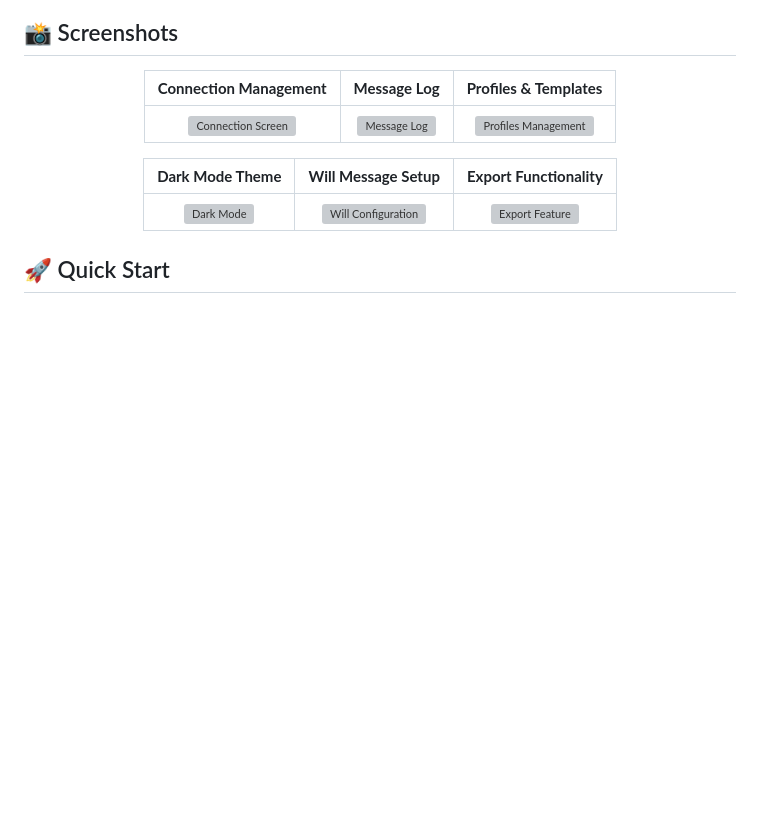
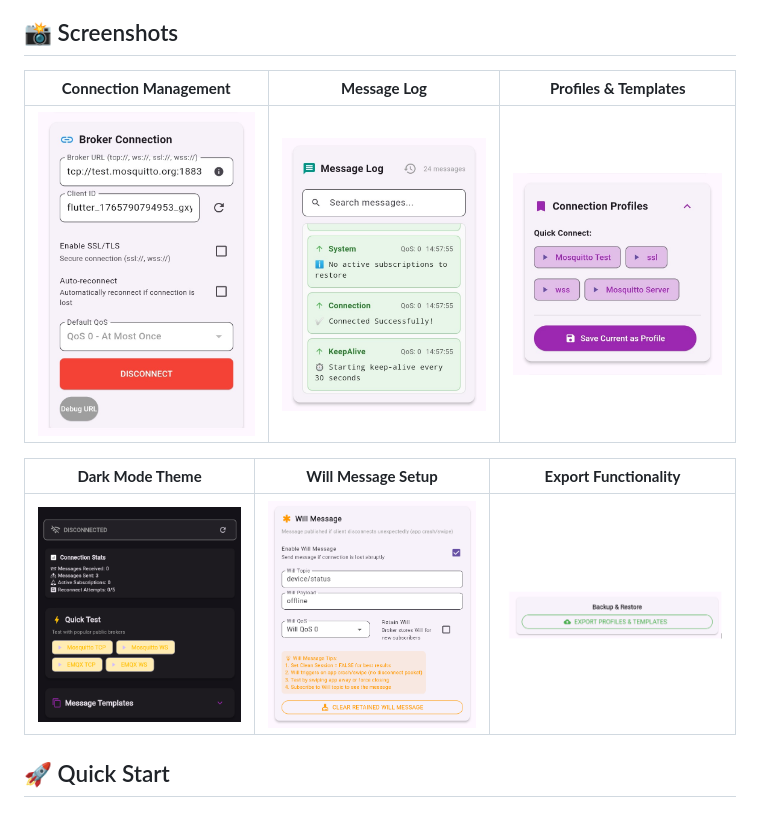
Before and after one commit to nipulsandeepa/Mqtt-Mobile-Client, a Markdown page: README.md, the part around the change. Rendered like a GitHub page; blank space fills up the shorter version; grey boxes are pictures that could not be loaded.

Commit message:
Fix image paths and extensions in README
Updated image paths in the README to use the 'images' directory and corrected image file extensions.

```diff
--- a/README.md
+++ b/README.md
@@ -47,11 +47,11 @@ A professional-grade MQTT client application built with Flutter, featuring robus
 
 **Connection Management** | **Message Log** | **Profiles & Templates**
 :-------------------------:|:-------------------------:|:-------------------------:
-<img src="screenshots/connection.png" width="300" alt="Connection Screen"> | <img src="screenshots/messaging.png" width="300" alt="Message Log"> | <img src="screenshots/profiles.png" width="300" alt="Profiles Management">
+<img src="images/connection.jpeg" width="300" alt="Connection Screen"> | <img src="images/message.jpeg" width="300" alt="Message Log"> | <img src="images/profiles.jpeg" width="300" alt="Profiles Management">
 
 **Dark Mode Theme** | **Will Message Setup** | **Export Functionality**
 :-------------------------:|:-------------------------:|:-------------------------:
-<img src="screenshots/dark_mode.png" width="300" alt="Dark Mode"> | <img src="screenshots/will_config.png" width="300" alt="Will Configuration"> | <img src="screenshots/export.png" width="300" alt="Export Feature">
+<img src="images/dark_mode.PNG" width="300" alt="Dark Mode"> | <img src="images/will_config.PNG" width="300" alt="Will Configuration"> | <img src="images/export.PNG" width="300" alt="Export Feature">
 
 </div>
 
```
